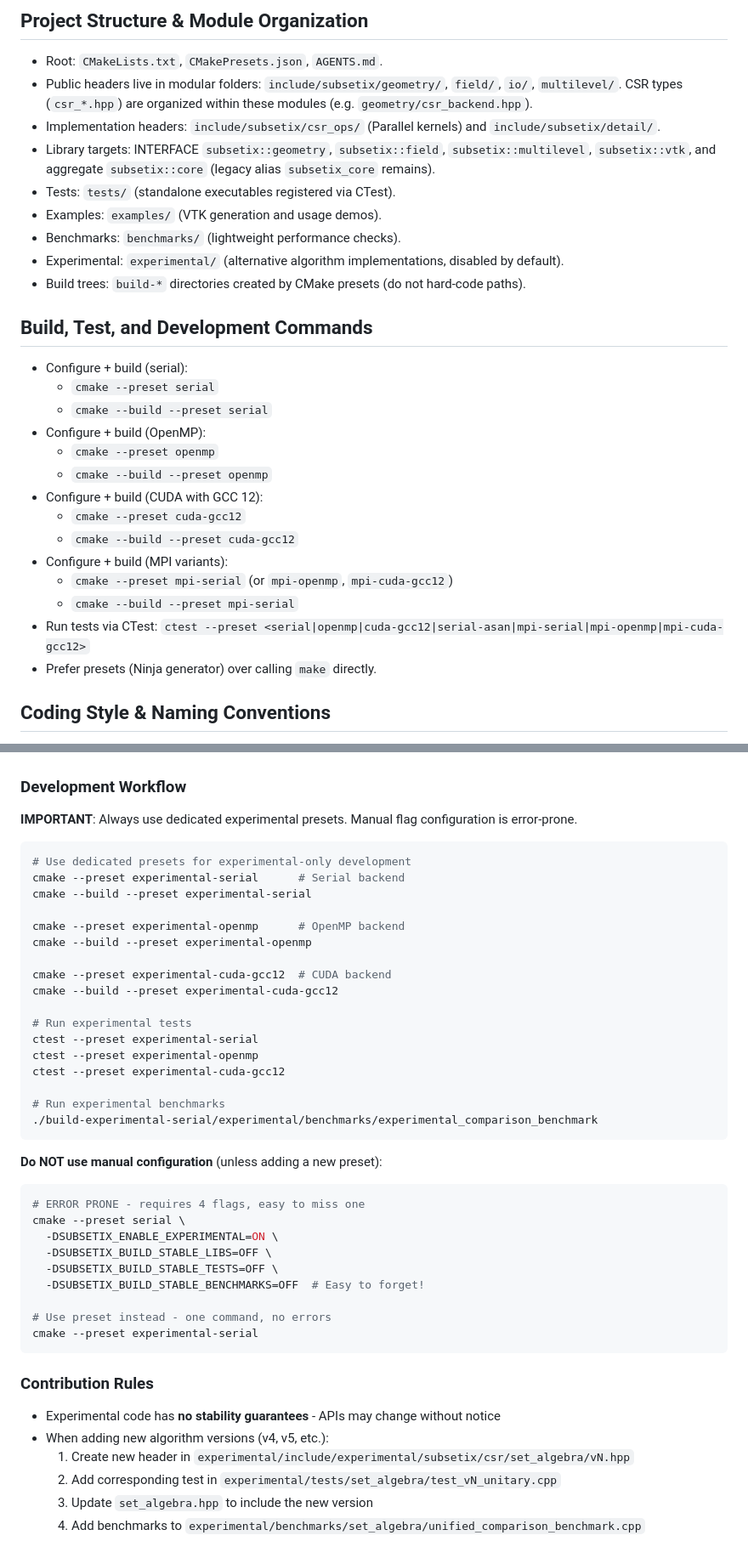
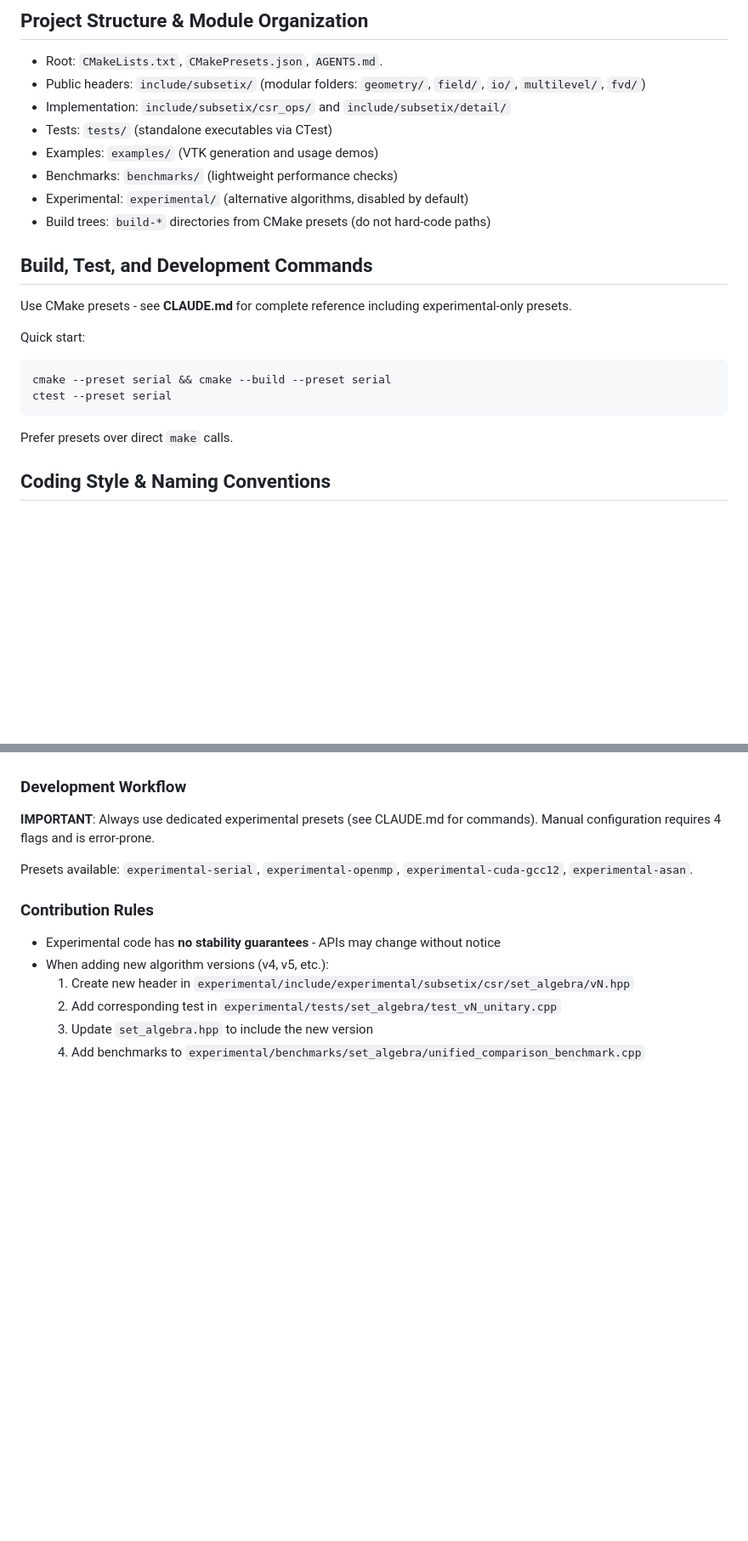
Before and after one commit to sbstndb/subsetix_kokkos, a Markdown page: AGENTS.md, 2 parts joined by grey strips. Shown at 85% size. Rendered like a GitHub page; blank space fills up the shorter version.

Commit message:
refactor: reduce AGENTS.md token usage by removing duplicates
Consolidate redundant content by referencing CLAUDE.md for details:

- Build commands: reduced from 14 lines to 6 lines, refer to CLAUDE.md
- Experimental workflow: reduced from 40 lines to 3 lines, refer to CLAUDE.md
- Project structure: simplified list format, removed library targets (in CLAUDE.md)

Saves ~50 lines while keeping essential guidelines. AGENTS.md is now
concise for human developers; CLAUDE.md remains detailed for AI agents.

🤖 Generated with [Claude Code](https://claude.com/claude-code)

Co-Authored-By: Claude <noreply@anthropic.com>

````diff
--- a/AGENTS.md
+++ b/AGENTS.md
@@ -3,31 +3,25 @@
 ## Project Structure & Module Organization
 
 - Root: `CMakeLists.txt`, `CMakePresets.json`, `AGENTS.md`.
-- Public headers live in modular folders: `include/subsetix/geometry/`, `field/`, `io/`, `multilevel/`. CSR types (`csr_*.hpp`) are organized within these modules (e.g. `geometry/csr_backend.hpp`).
-- Implementation headers: `include/subsetix/csr_ops/` (Parallel kernels) and `include/subsetix/detail/`.
-- Library targets: INTERFACE `subsetix::geometry`, `subsetix::field`, `subsetix::multilevel`, `subsetix::vtk`, and aggregate `subsetix::core` (legacy alias `subsetix_core` remains).
-- Tests: `tests/` (standalone executables registered via CTest).
-- Examples: `examples/` (VTK generation and usage demos).
-- Benchmarks: `benchmarks/` (lightweight performance checks).
-- Experimental: `experimental/` (alternative algorithm implementations, disabled by default).
-- Build trees: `build-*` directories created by CMake presets (do not hard‑code paths).
+- Public headers: `include/subsetix/` (modular folders: `geometry/`, `field/`, `io/`, `multilevel/`, `fvd/`)
+- Implementation: `include/subsetix/csr_ops/` and `include/subsetix/detail/`
+- Tests: `tests/` (standalone executables via CTest)
+- Examples: `examples/` (VTK generation and usage demos)
+- Benchmarks: `benchmarks/` (lightweight performance checks)
+- Experimental: `experimental/` (alternative algorithms, disabled by default)
+- Build trees: `build-*` directories from CMake presets (do not hard‑code paths)
 
 ## Build, Test, and Development Commands
 
-- Configure + build (serial):
-  - `cmake --preset serial`
-  - `cmake --build --preset serial`
-- Configure + build (OpenMP):
-  - `cmake --preset openmp`
-  - `cmake --build --preset openmp`
-- Configure + build (CUDA with GCC 12):
-  - `cmake --preset cuda-gcc12`
-  - `cmake --build --preset cuda-gcc12`
-- Configure + build (MPI variants):
-  - `cmake --preset mpi-serial` (or `mpi-openmp`, `mpi-cuda-gcc12`)
-  - `cmake --build --preset mpi-serial`
-- Run tests via CTest: `ctest --preset <serial|openmp|cuda-gcc12|serial-asan|mpi-serial|mpi-openmp|mpi-cuda-gcc12>`
-- Prefer presets (Ninja generator) over calling `make` directly.
+Use CMake presets - see **CLAUDE.md** for complete reference including experimental-only presets.
+
+Quick start:
+```bash
+cmake --preset serial && cmake --build --preset serial
+ctest --preset serial
+```
+
+Prefer presets over direct `make` calls.
 
 ## Coding Style & Naming Conventions
 
@@ -63,40 +57,9 @@ The `experimental/` directory provides an isolated research space for alternativ
 
 ### Development Workflow
 
-**IMPORTANT**: Always use dedicated experimental presets. Manual flag configuration is error-prone.
+**IMPORTANT**: Always use dedicated experimental presets (see CLAUDE.md for commands). Manual configuration requires 4 flags and is error-prone.
 
-```bash
-# Use dedicated presets for experimental-only development
-cmake --preset experimental-serial      # Serial backend
-cmake --build --preset experimental-serial
-
-cmake --preset experimental-openmp      # OpenMP backend
-cmake --build --preset experimental-openmp
-
-cmake --preset experimental-cuda-gcc12  # CUDA backend
-cmake --build --preset experimental-cuda-gcc12
-
-# Run experimental tests
-ctest --preset experimental-serial
-ctest --preset experimental-openmp
-ctest --preset experimental-cuda-gcc12
-
-# Run experimental benchmarks
-./build-experimental-serial/experimental/benchmarks/experimental_comparison_benchmark
-```
-
-**Do NOT use manual configuration** (unless adding a new preset):
-```bash
-# ERROR PRONE - requires 4 flags, easy to miss one
-cmake --preset serial \
-  -DSUBSETIX_ENABLE_EXPERIMENTAL=ON \
-  -DSUBSETIX_BUILD_STABLE_LIBS=OFF \
-  -DSUBSETIX_BUILD_STABLE_TESTS=OFF \
-  -DSUBSETIX_BUILD_STABLE_BENCHMARKS=OFF  # Easy to forget!
-
-# Use preset instead - one command, no errors
-cmake --preset experimental-serial
-```
+Presets available: `experimental-serial`, `experimental-openmp`, `experimental-cuda-gcc12`, `experimental-asan`.
 
 ### Contribution Rules
 
````
